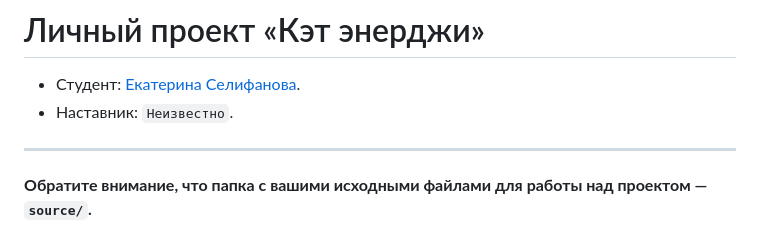
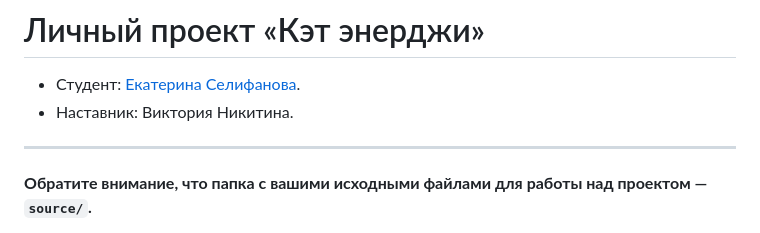
Before and after one commit to htmlacademy-adaptive/2184843-cat-energy-1, a Markdown page: Readme.md, the part around the change. GitHub-like rendering.

Commit message:
Добавляет наставника

```diff
--- a/Readme.md
+++ b/Readme.md
@@ -1,7 +1,7 @@
 # Личный проект «Кэт энерджи»
 
 * Студент: [Екатерина Селифанова](https://up.htmlacademy.ru/adaptive-individual/1/user/2184843).
-* Наставник: `Неизвестно`.
+* Наставник: Виктория Никитина.
 
 ---
 
```
